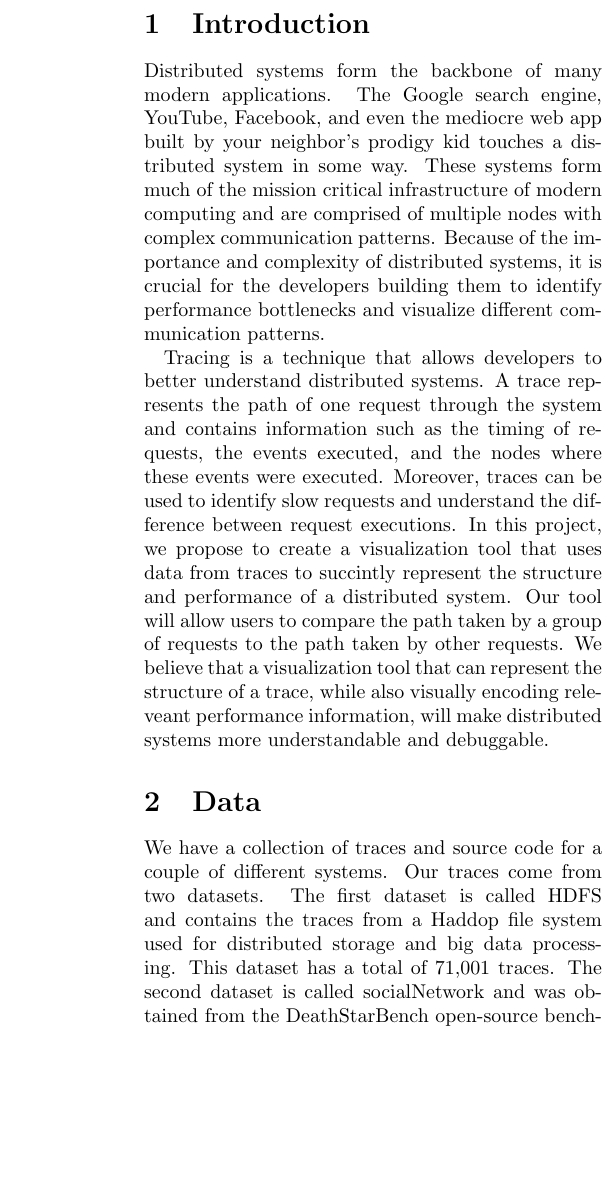
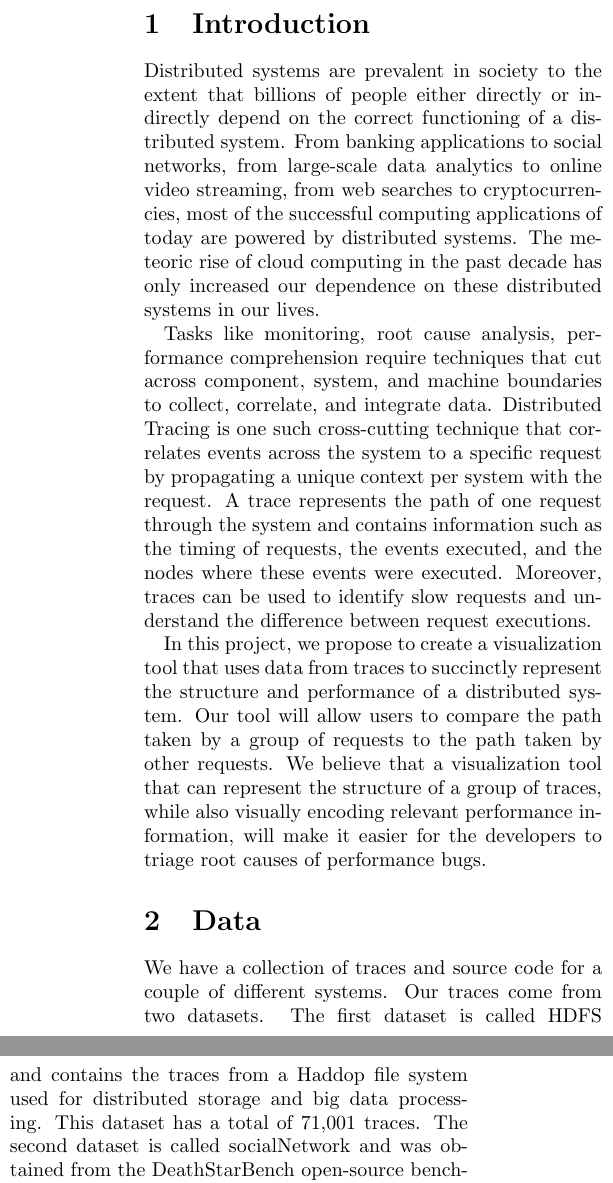
Before and after one commit to vaastav/TraViz, a LaTeX document (proposal/proposal.tex, which reads proposal/intro.tex): part of one column of page 1 of 3 before the commit and two parts of the columns of page 1 of 3 after it, the two joined at a grey line, cut so that both start at the same text, the shorter picture padded with empty space. Compiled offline with pdfLaTeX.

Commit message:
Rework introduction

```diff
--- a/proposal/intro.tex
+++ b/proposal/intro.tex
@@ -1,18 +1,21 @@
 \section{Introduction}
 
-Distributed systems form the backbone of many modern applications. The Google search engine,
-YouTube, Facebook, and even the mediocre web app built by your neighbor's prodigy kid touches
-a distributed system in some way. These systems form much of the mission critical infrastructure
-of modern computing and are comprised of multiple nodes with complex communication patterns. Because
-of the importance and complexity of distributed systems, it is crucial for the developers building
-them to identify performance bottlenecks and visualize different communication patterns.
+Distributed systems are prevalent in society to the extent that billions of people either directly or
+indirectly depend on the correct functioning of a distributed system. From banking applications to social
+networks, from large-scale data analytics to online video streaming, from web searches to cryptocurrencies,
+most of the successful computing applications of today are powered by distributed systems.
+The meteoric rise of cloud computing in the past decade has only increased our dependence on these
+distributed systems in our lives.
 
-Tracing is a technique that allows developers to better understand distributed systems. A trace represents the
-path of one request through the system and contains information such as the timing of requests,
+Tasks like monitoring, root cause analysis, performance comprehension require techniques that cut across component,
+system, and machine boundaries to collect, correlate, and integrate data. Distributed Tracing is one such cross-cutting technique
+that correlates events across the system to a specific request by propagating a unique context per system with the request.
+A trace represents the path of one request through the system and contains information such as the timing of requests,
 the events executed, and the nodes where these events were executed. Moreover, traces can be used
-to identify slow requests and understand the difference between request executions. In this project, we
-propose to create a visualization tool that uses data from traces to succintly represent the structure
+to identify slow requests and understand the difference between request executions.
+
+In this project, we propose to create a visualization tool that uses data from traces to succinctly represent the structure
 and performance of a distributed system. Our tool will allow users to compare the path taken by a group
 of requests to the path taken by other requests. We believe that a visualization tool that can represent the
-structure of a trace, while also visually encoding releveant performance information, will make distributed
-systems more understandable and debuggable.
+structure of a group of traces, while also visually encoding relevant performance information, will make
+it easier for the developers to triage root causes of performance bugs.
```
